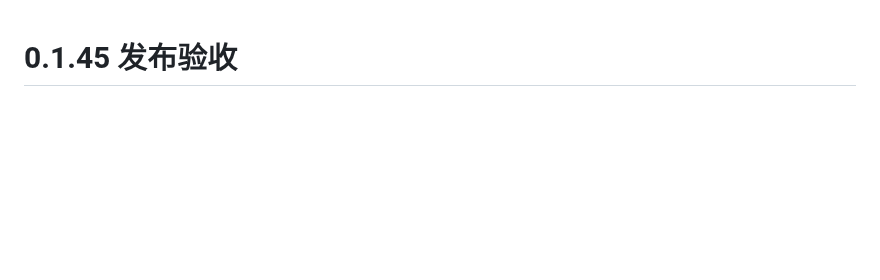
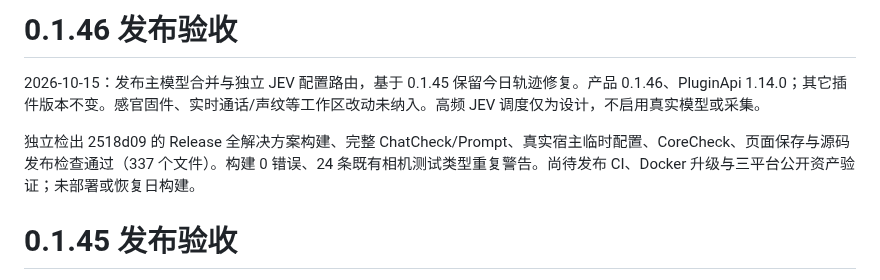
Before and after one commit to TYty0728/TraceSoul2, a Markdown page: docs/RELEASE_READINESS.md, the part around the change. Drawn GitHub-style; blank space fills up the shorter version.

Commit message:
docs: record isolated validation for 0.1.46

```diff
--- a/docs/RELEASE_READINESS.md
+++ b/docs/RELEASE_READINESS.md
@@ -1,3 +1,9 @@
+# 0.1.46 发布验收
+
+2026-10-15：发布主模型合并与独立 JEV 配置路由，基于 0.1.45 保留今日轨迹修复。产品 0.1.46、PluginApi 1.14.0；其它插件版本不变。感官固件、实时通话/声纹等工作区改动未纳入。高频 JEV 调度仅为设计，不启用真实模型或采集。
+
+独立检出 2518d09 的 Release 全解决方案构建、完整 ChatCheck/Prompt、真实宿主临时配置、CoreCheck、页面保存与源码发布检查通过（337 个文件）。构建 0 错误、24 条既有相机测试类型重复警告。尚待发布 CI、Docker 升级与三平台公开资产验证；未部署或恢复日构建。
+
 # 0.1.45 发布验收
 
 2026-10-13：跨午夜“今日轨迹”的时段标签修复，仅涉及阅读视图、回归、版本号和文档。独立检出的完整 ChatCheck、宿主构建、Release 解决方案构建通过；24 项既有相机类型冲突警告，无构建错误。v0.1.45（b4d555a）已公开，[发布 CI](https://github.com/TYty0728/TraceSoul2/actions/runs/38278419668) 的 Docker 更新与数据保留检查、回归及三平台打包成功。匿名 latest、三个公开安装包 HEAD 200、SHA-256 文件与资产 digest、PluginApi 1.13.0 资产均已核对；WebUI 可更新，未部署服务器或恢复日构建。摘要见[版本说明](RELEASES.md)。
```
Also changed, not shown: docs/RELEASES.md (+1 -1 lines).
